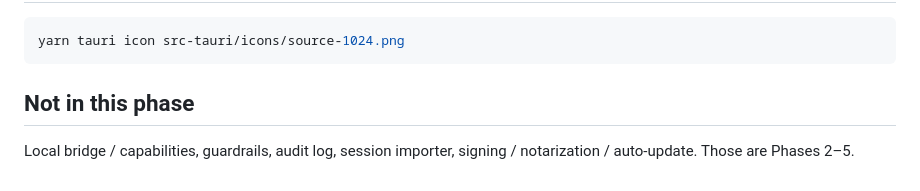
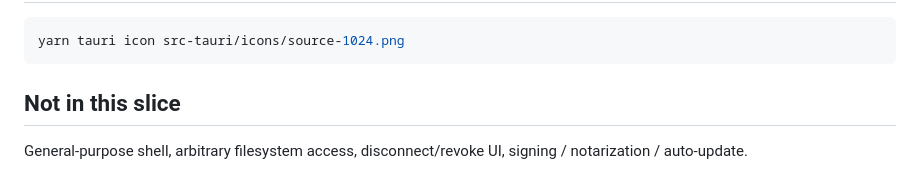
Before and after one commit to pulkit-speakX/zivon-desktop, a Markdown page: README.md, the part around one of its changes. Drawn GitHub-style.

````diff
--- a/README.md
+++ b/README.md
@@ -110,7 +148,7 @@ setting or env override — change the constant and rebuild to repoint.
 yarn tauri icon src-tauri/icons/source-1024.png
 ```
 
-## Not in this phase
+## Not in this slice
 
-Local bridge / capabilities, guardrails, audit log, session importer, signing /
-notarization / auto-update. Those are Phases 2–5.
+General-purpose shell, arbitrary filesystem access, disconnect/revoke UI,
+signing / notarization / auto-update.
````
Also changed, not shown: other parts of README.md (+45 -7 lines).
